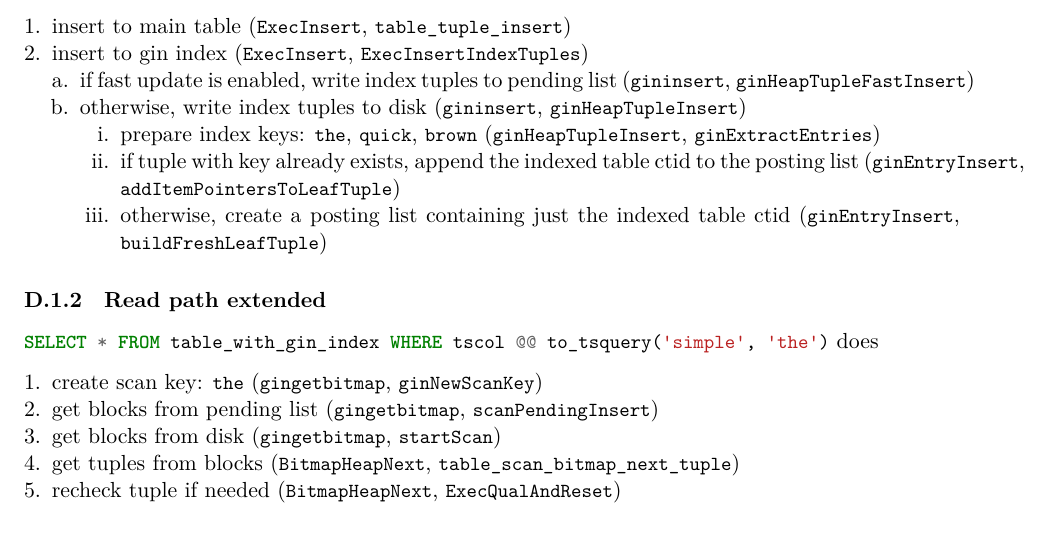
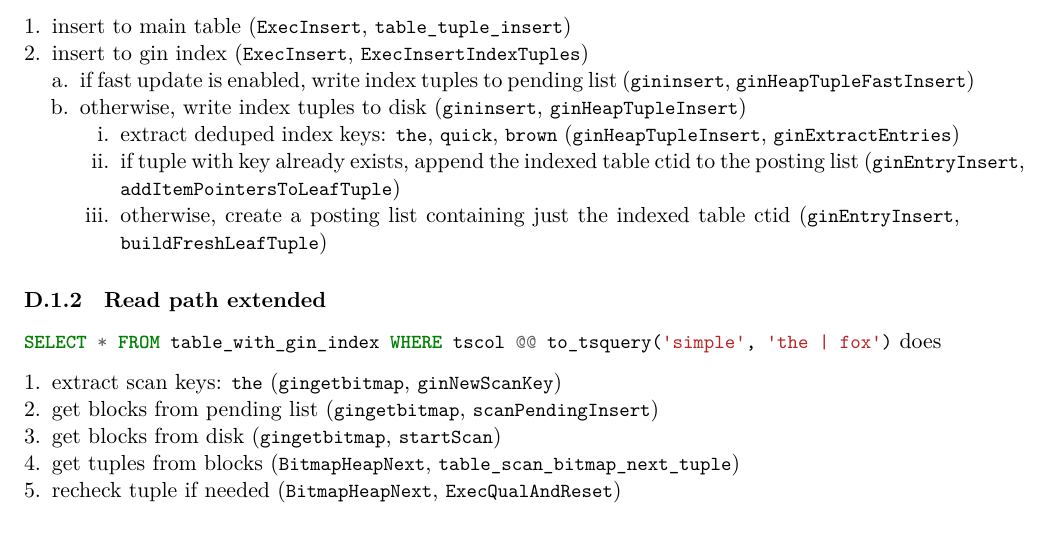
Before and after one commit to jaki/ysql-gin-doc, a LaTeX document (gin.tex, which reads src/read-path-extended.tex, src/write-path-extended.tex): part of page 17 of 21, cut so that both start at the same text. Compiled offline with XeLaTeX; a LaTeX package or settings file that is missing is left out.

Commit message:
refactor: note deduped and not index keys

```diff
--- a/src/read-path-extended.tex
+++ b/src/read-path-extended.tex
@@ -1,9 +1,9 @@
 \sqlinline{SELECT * FROM table_with_gin_index WHERE tscol @@
-to_tsquery('simple', 'the')} does
+to_tsquery('simple', 'the | fox')} does
 
 \begin{nparts}
 \item
-  create scan key: \textinline{the} (\cinline{gingetbitmap},
+  extract scan keys: \textinline{the} (\cinline{gingetbitmap},
   \cinline{ginNewScanKey})
 \item
   get blocks from pending list (\cinline{gingetbitmap},
--- a/src/write-path-extended.tex
+++ b/src/write-path-extended.tex
@@ -17,7 +17,7 @@ brown'))} does
 
     \begin{iparts}
     \item
-      prepare index keys: \textinline{the}, \textinline{quick},
+      extract deduped index keys: \textinline{the}, \textinline{quick},
       \textinline{brown} (\cinline{ginHeapTupleInsert},
       \cinline{ginExtractEntries})
     \item
```
